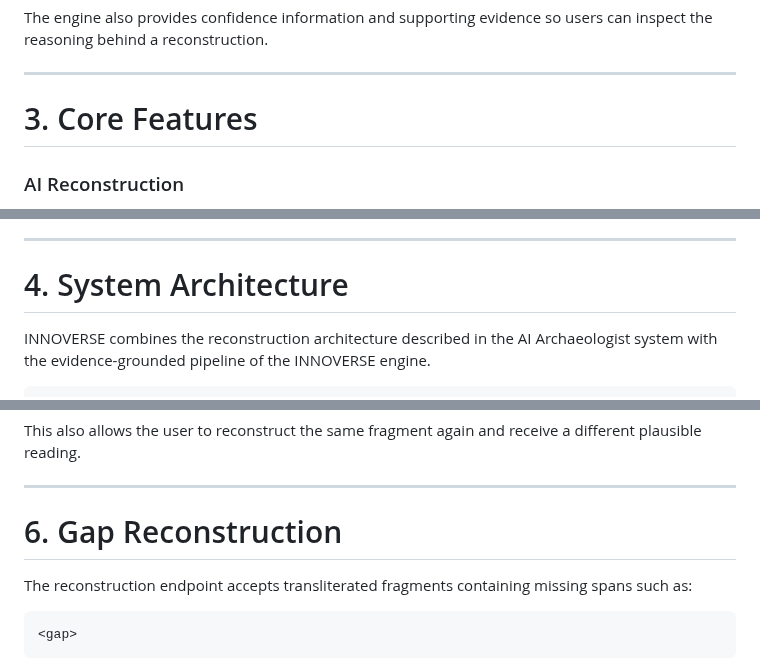
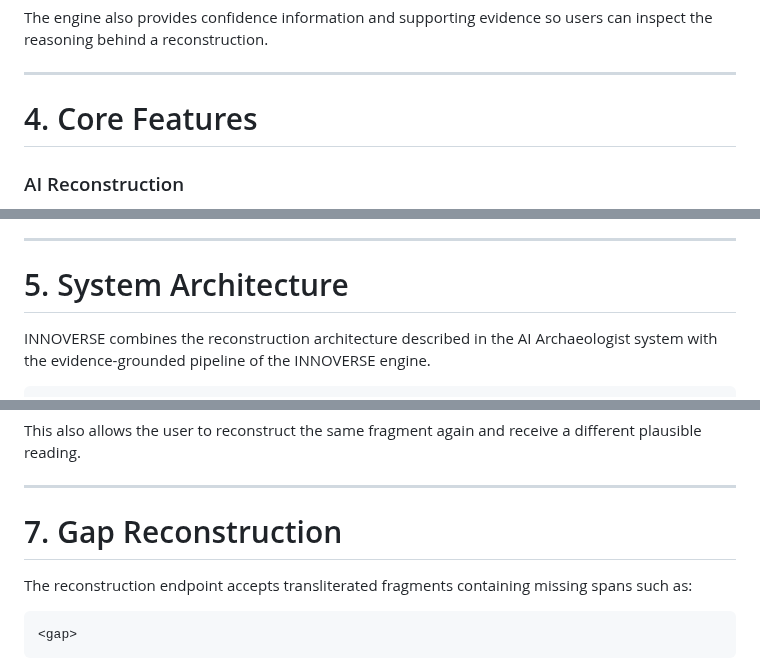
Before and after one commit to Ajafarnezhad/AI-Archaeologist-Lost-Language-Reconstruction, a Markdown page: README.md, 3 parts joined by grey strips. GitHub-like rendering.

```diff
--- a/README.md
+++ b/README.md
@@ -55,7 +64,7 @@ The engine also provides confidence information and supporting evidence so users
 
 ---
 
-# 3. Core Features
+# 4. Core Features
 
 ### AI Reconstruction
 - Ensemble of three fine-tuned ByT5-base checkpoints
@@ -109,7 +118,7 @@ These relationships can be visualized through interactive graph layers.
 
 ---
 
-# 4. System Architecture
+# 5. System Architecture
 
 INNOVERSE combines the reconstruction architecture described in the AI Archaeologist system with the evidence-grounded pipeline of the INNOVERSE engine.
 
@@ -196,7 +205,7 @@ This also allows the user to reconstruct the same fragment again and receive a d
 
 ---
 
-# 6. Gap Reconstruction
+# 7. Gap Reconstruction
 
 The reconstruction endpoint accepts transliterated fragments containing missing spans such as:
 
```
Also changed, not shown: other parts of README.md (+37 -26 lines).
